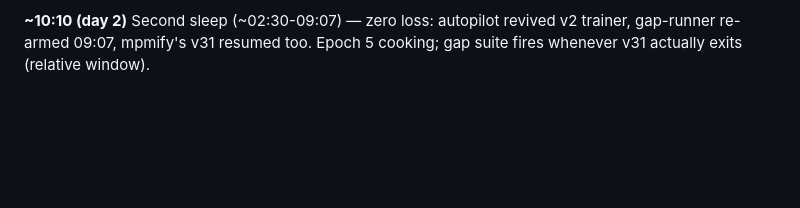
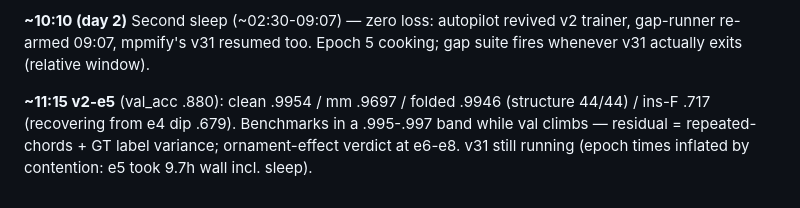
Before and after one commit to pfefferniels/MLign, a Markdown page: LOG.md, the part around the change. Drawn GitHub-style; blank space fills up the shorter version.

Commit message:
Journal e5
Co-Authored-By: Claude Fable 5 <noreply@anthropic.com>

```diff
--- a/LOG.md
+++ b/LOG.md
@@ -348,3 +348,9 @@ Exag-curriculum shards after gap window.
 **~10:10 (day 2)** Second sleep (~02:30-09:07) — zero loss: autopilot revived
 v2 trainer, gap-runner re-armed 09:07, mpmify's v31 resumed too. Epoch 5
 cooking; gap suite fires whenever v31 actually exits (relative window).
+
+**~11:15 v2-e5** (val_acc .880): clean .9954 / mm .9697 / folded .9946
+(structure 44/44) / ins-F .717 (recovering from e4 dip .679). Benchmarks in a
+.995-.997 band while val climbs — residual = repeated-chords + GT label
+variance; ornament-effect verdict at e6-e8. v31 still running (epoch times
+inflated by contention: e5 took 9.7h wall incl. sleep).
```
